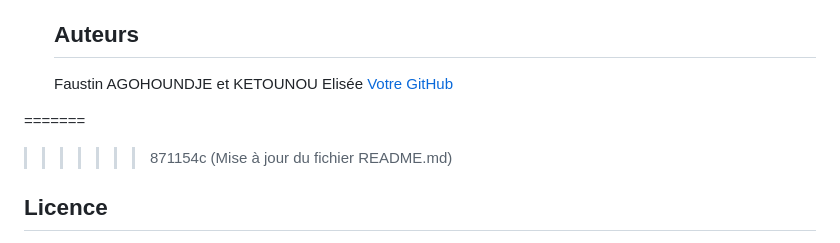
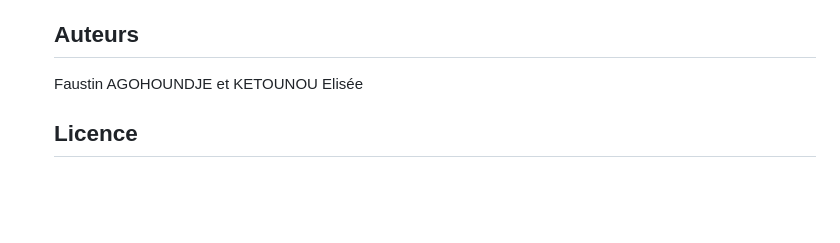
Before and after one commit to Kcfaustin/Gestion-de-Taches-Collaboratives, a Markdown page: README.md, the part around the change. GitHub-like rendering; blank space fills up the shorter version.

Commit message:
Mise à jour du fichier README.md

```diff
--- a/README.md
+++ b/README.md
@@ -106,10 +106,6 @@ Pour déployer sur un serveur de production :
    ## Auteurs
 
     Faustin AGOHOUNDJE et KETOUNOU Elisée
-    [Votre GitHub](https://github.com/Kcfaustin)
 
-=======
-
->>>>>>> 871154c (Mise à jour du fichier README.md)
    ## Licence
     Ce projet est sous licence MIT.
```
